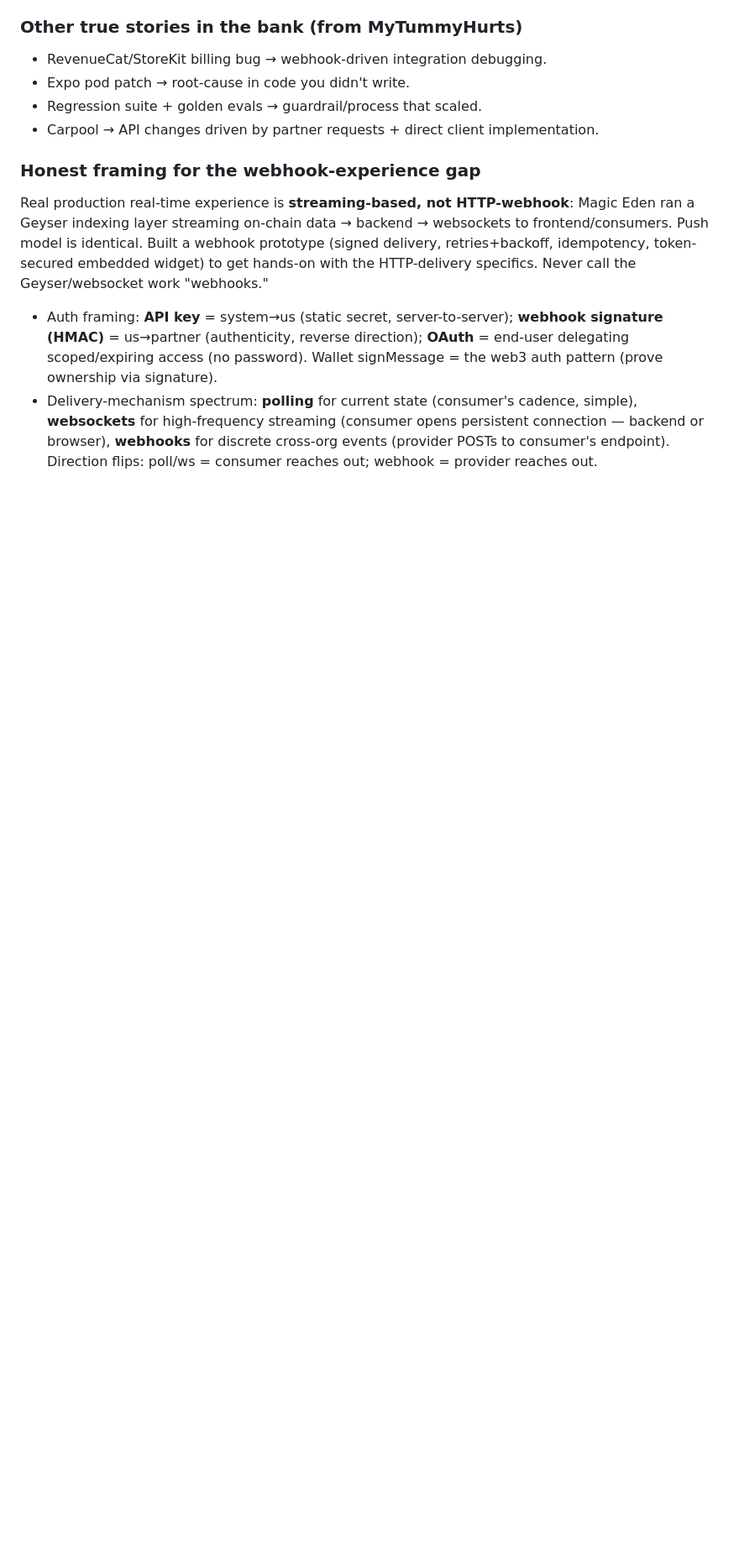
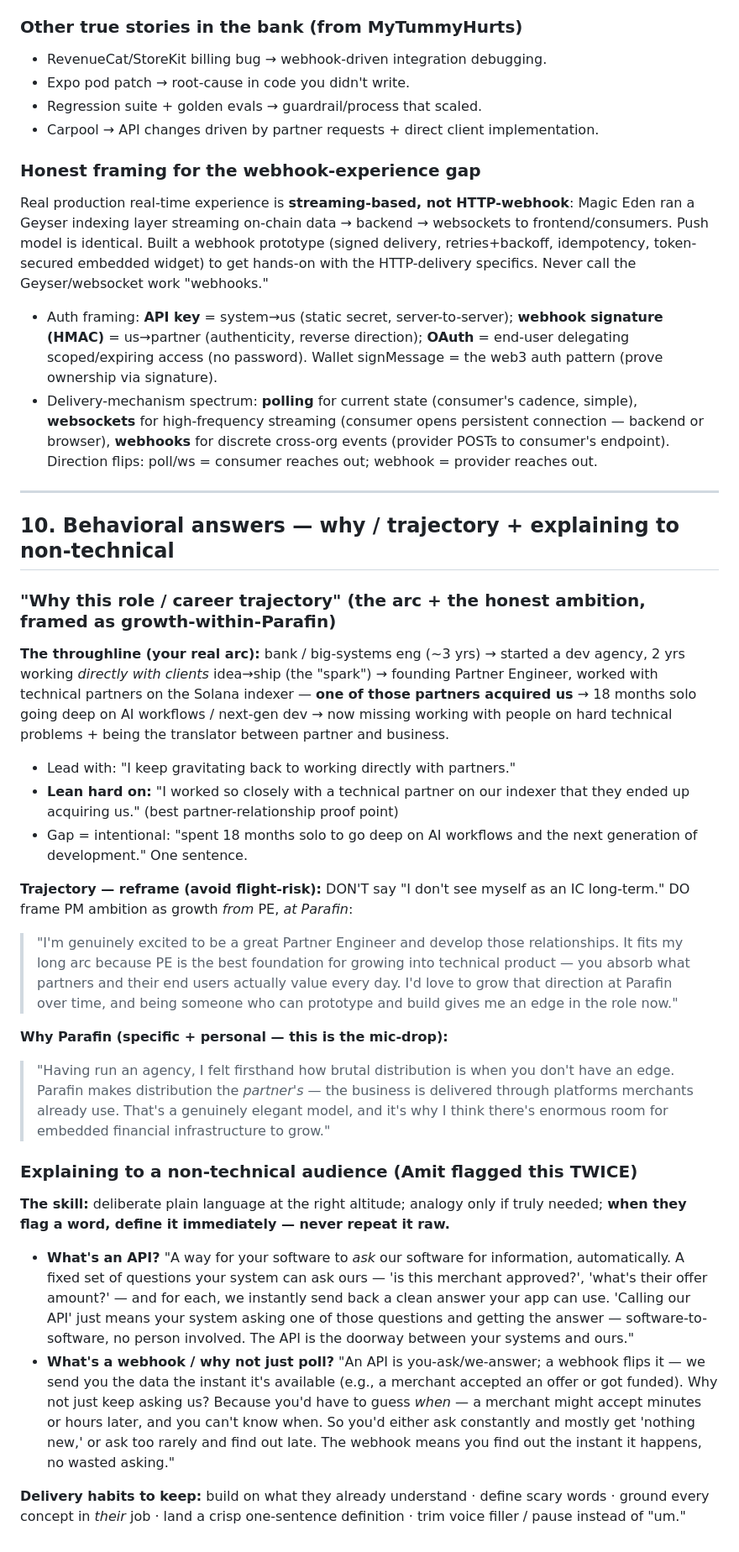
Before and after one commit to Tcadle434/mytummyhurts, a Markdown page: docs/parafin-interview-prep.md, the part around the change. Shown at 84% size. Rendered like a GitHub page; blank space fills up the shorter version.

Commit message:
docs: add why/trajectory + non-technical explanation answers to interview prep
Co-Authored-By: Claude Fable 5 <noreply@anthropic.com>
Claude-Session: https://claude.ai/code/session_017azjPp8x8oKwMTVdfWBkgm

```diff
--- a/docs/parafin-interview-prep.md
+++ b/docs/parafin-interview-prep.md
@@ -173,3 +173,27 @@ These map to Amit's rubric: owned integration end-to-end · custom-fix-vs-scalab
 Real production real-time experience is **streaming-based, not HTTP-webhook**: Magic Eden ran a Geyser indexing layer streaming on-chain data → backend → websockets to frontend/consumers. Push model is identical. Built a webhook prototype (signed delivery, retries+backoff, idempotency, token-secured embedded widget) to get hands-on with the HTTP-delivery specifics. Never call the Geyser/websocket work "webhooks."
 - Auth framing: **API key** = system→us (static secret, server-to-server); **webhook signature (HMAC)** = us→partner (authenticity, reverse direction); **OAuth** = end-user delegating scoped/expiring access (no password). Wallet signMessage = the web3 auth pattern (prove ownership via signature).
 - Delivery-mechanism spectrum: **polling** for current state (consumer's cadence, simple), **websockets** for high-frequency streaming (consumer opens persistent connection — backend or browser), **webhooks** for discrete cross-org events (provider POSTs to consumer's endpoint). Direction flips: poll/ws = consumer reaches out; webhook = provider reaches out.
+
+---
+
+## 10. Behavioral answers — why / trajectory + explaining to non-technical
+
+### "Why this role / career trajectory" (the arc + the honest ambition, framed as growth-within-Parafin)
+**The throughline (your real arc):** bank / big-systems eng (~3 yrs) → started a dev agency, 2 yrs working *directly with clients* idea→ship (the "spark") → founding Partner Engineer, worked with technical partners on the Solana indexer — **one of those partners acquired us** → 18 months solo going deep on AI workflows / next-gen dev → now missing working with people on hard technical problems + being the translator between partner and business.
+- Lead with: "I keep gravitating back to working directly with partners."
+- **Lean hard on:** "I worked so closely with a technical partner on our indexer that they ended up acquiring us." (best partner-relationship proof point)
+- Gap = intentional: "spent 18 months solo to go deep on AI workflows and the next generation of development." One sentence.
+
+**Trajectory — reframe (avoid flight-risk):** DON'T say "I don't see myself as an IC long-term." DO frame PM ambition as growth *from* PE, *at Parafin*:
+> "I'm genuinely excited to be a great Partner Engineer and develop those relationships. It fits my long arc because PE is the best foundation for growing into technical product — you absorb what partners and their end users actually value every day. I'd love to grow that direction at Parafin over time, and being someone who can prototype and build gives me an edge in the role now."
+
+**Why Parafin (specific + personal — this is the mic-drop):**
+> "Having run an agency, I felt firsthand how brutal distribution is when you don't have an edge. Parafin makes distribution the *partner's* — the business is delivered through platforms merchants already use. That's a genuinely elegant model, and it's why I think there's enormous room for embedded financial infrastructure to grow."
+
+### Explaining to a non-technical audience (Amit flagged this TWICE)
+**The skill:** deliberate plain language at the right altitude; analogy only if truly needed; **when they flag a word, define it immediately — never repeat it raw.**
+
+- **What's an API?** "A way for your software to *ask* our software for information, automatically. A fixed set of questions your system can ask ours — 'is this merchant approved?', 'what's their offer amount?' — and for each, we instantly send back a clean answer your app can use. 'Calling our API' just means your system asking one of those questions and getting the answer — software-to-software, no person involved. The API is the doorway between your systems and ours."
+- **What's a webhook / why not just poll?** "An API is you-ask/we-answer; a webhook flips it — we send you the data the instant it's available (e.g., a merchant accepted an offer or got funded). Why not just keep asking us? Because you'd have to guess *when* — a merchant might accept minutes or hours later, and you can't know when. So you'd either ask constantly and mostly get 'nothing new,' or ask too rarely and find out late. The webhook means you find out the instant it happens, no wasted asking."
+
+**Delivery habits to keep:** build on what they already understand · define scary words · ground every concept in *their* job · land a crisp one-sentence definition · trim voice filler / pause instead of "um."
```
